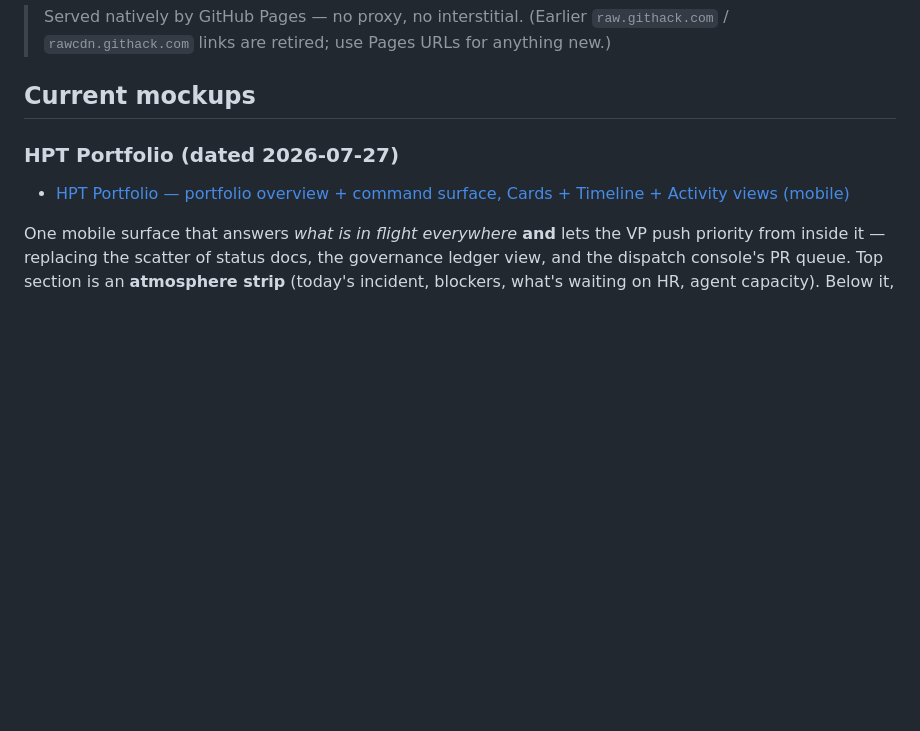
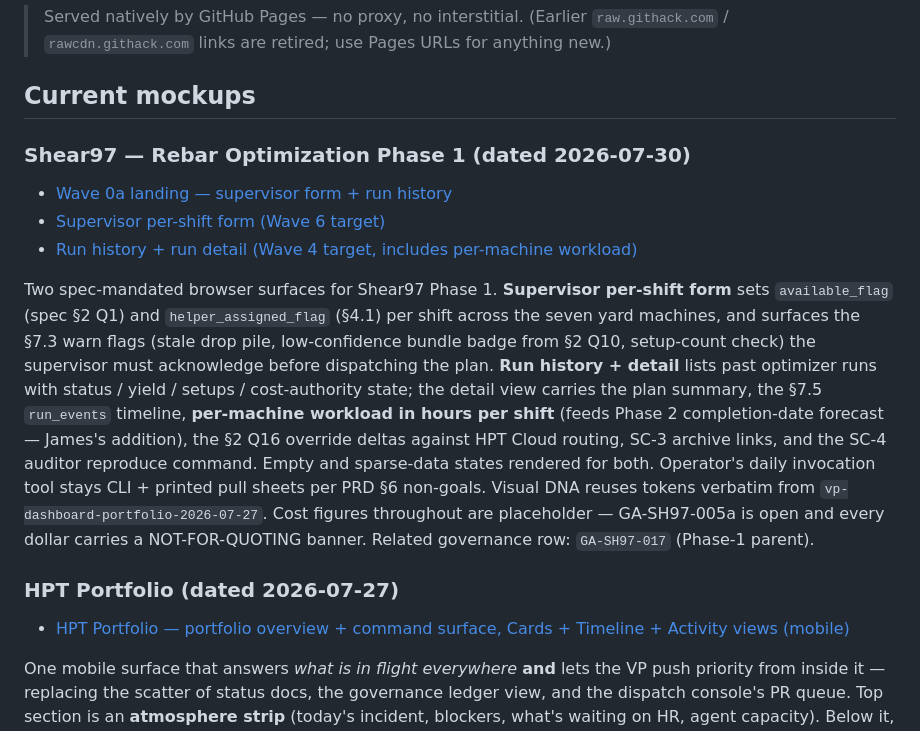
Before and after one commit to houstonposttension/hpt-mockup-previews, a Markdown page: README.md, the part around the change. Drawn GitHub-style; blank space fills up the shorter version.

Commit message:
README: link Shear97 Wave 0a mockups

```diff
--- a/README.md
+++ b/README.md
@@ -11,6 +11,26 @@ Prefix any file path with `https://houstonposttension.github.io/hpt-mockup-previ
 > Served natively by GitHub Pages — no proxy, no interstitial. (Earlier `raw.githack.com` / `rawcdn.githack.com` links are retired; use Pages URLs for anything new.)
 
 ## Current mockups
+
+### Shear97 — Rebar Optimization Phase 1 (dated 2026-07-30)
+
+- [Wave 0a landing — supervisor form + run history](https://houstonposttension.github.io/hpt-mockup-previews/rebar-optimization-mockup-2026-07-30/index.html)
+- [Supervisor per-shift form (Wave 6 target)](https://houstonposttension.github.io/hpt-mockup-previews/rebar-optimization-mockup-2026-07-30/supervisor-per-shift.html)
+- [Run history + run detail (Wave 4 target, includes per-machine workload)](https://houstonposttension.github.io/hpt-mockup-previews/rebar-optimization-mockup-2026-07-30/run-history.html)
+
+Two spec-mandated browser surfaces for Shear97 Phase 1. **Supervisor per-shift form** sets
+`available_flag` (spec §2 Q1) and `helper_assigned_flag` (§4.1) per shift across the seven yard
+machines, and surfaces the §7.3 warn flags (stale drop pile, low-confidence bundle badge from
+§2 Q10, setup-count check) the supervisor must acknowledge before dispatching the plan.
+**Run history + detail** lists past optimizer runs with status / yield / setups / cost-authority
+state; the detail view carries the plan summary, the §7.5 `run_events` timeline, **per-machine
+workload in hours per shift** (feeds Phase 2 completion-date forecast — James's addition), the
+§2 Q16 override deltas against HPT Cloud routing, SC-3 archive links, and the SC-4 auditor
+reproduce command. Empty and sparse-data states rendered for both. Operator's daily invocation
+tool stays CLI + printed pull sheets per PRD §6 non-goals. Visual DNA reuses tokens verbatim from
+`vp-dashboard-portfolio-2026-07-27`. Cost figures throughout are placeholder — GA-SH97-005a is
+open and every dollar carries a NOT-FOR-QUOTING banner. Related governance row: `GA-SH97-017`
+(Phase-1 parent).
 
 ### HPT Portfolio (dated 2026-07-27)
 
```
